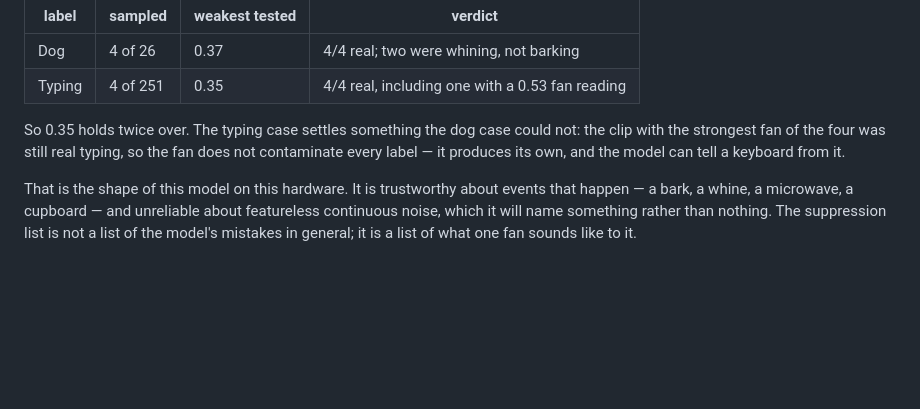
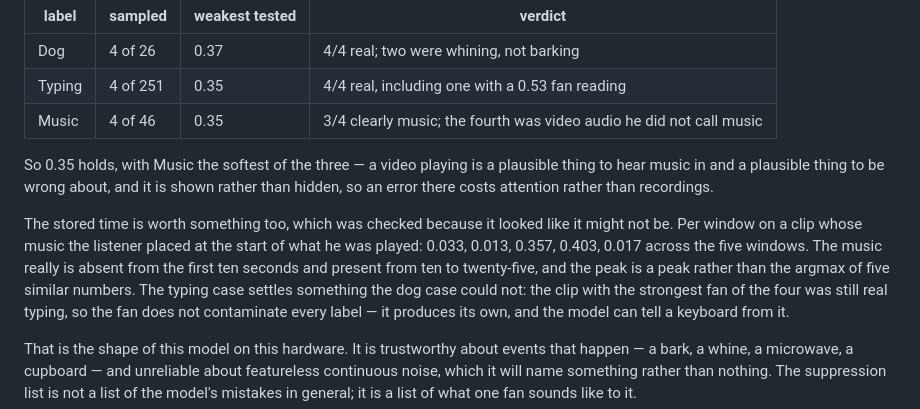
Before and after one commit to leakydata/boswell, a Markdown page: README.md, the part around the change. Rendered like a GitHub page; blank space fills up the shorter version.

Commit message:
Music checked: three of four, and the timestamps mean something
Played across the range as before -- 0.75, 0.49, 0.40 and 0.35, the weakest of
46. Its owner: definitely music in the first, TV video with voice in the
second, music at the start of the third, YouTube talk with music behind it in
the fourth.

Three clearly right. The second he described as video audio without calling it
music, so Music is the softest of the three labels checked so far -- which is
tolerable, because it is shown rather than hidden and an error there costs
attention rather than recordings.

And a thing I nearly recorded as a bug in the tagger, which was a bug in how I
asked. He said the music in the third clip was "at the beginning" while the
tag said fifteen seconds in, and that looked like the stored time being the
argmax of five similar numbers. It was not: the excerpt I played him started
at the flagged time, so "the beginning" was the beginning of what he heard.
Per window the clip reads 0.033, 0.013, 0.357, 0.403, 0.017 -- the music
really is absent for ten seconds and present from ten to twenty-five.

Noted in the memory file: when playing something back for someone to verify,
say where the excerpt starts.

Co-Authored-By: Claude Opus 5 (1M context) <noreply@anthropic.com>
Claude-Session: https://claude.ai/code/session_01Rk3wwB8Mg1TpmhVFaxWrgJ

```diff
--- a/README.md
+++ b/README.md
@@ -274,8 +274,19 @@ whether the bar is in the right place.
 |---|---|---|---|
 | Dog | 4 of 26 | 0.37 | 4/4 real; two were whining, not barking |
 | Typing | 4 of 251 | 0.35 | 4/4 real, including one with a 0.53 fan reading |
+| Music | 4 of 46 | 0.35 | 3/4 clearly music; the fourth was video audio he did not call music |
 
-So 0.35 holds twice over. The typing case settles something the dog case could
+So 0.35 holds, with Music the softest of the three — a video playing is a
+plausible thing to hear music in and a plausible thing to be wrong about, and
+it is shown rather than hidden, so an error there costs attention rather than
+recordings.
+
+The stored time is worth something too, which was checked because it looked
+like it might not be. Per window on a clip whose music the listener placed at
+the start of what he was played: 0.033, 0.013, 0.357, 0.403, 0.017 across the
+five windows. The music really is absent from the first ten seconds and
+present from ten to twenty-five, and the peak is a peak rather than the
+argmax of five similar numbers. The typing case settles something the dog case could
 not: the clip with the strongest fan of the four was still real typing, so the
 fan does not contaminate every label — it produces its own, and the model can
 tell a keyboard from it.
```
